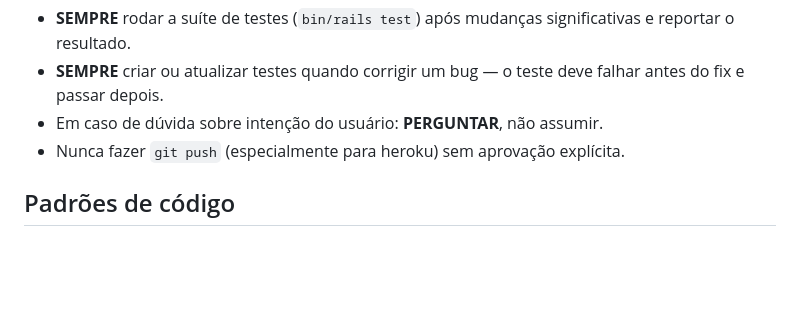
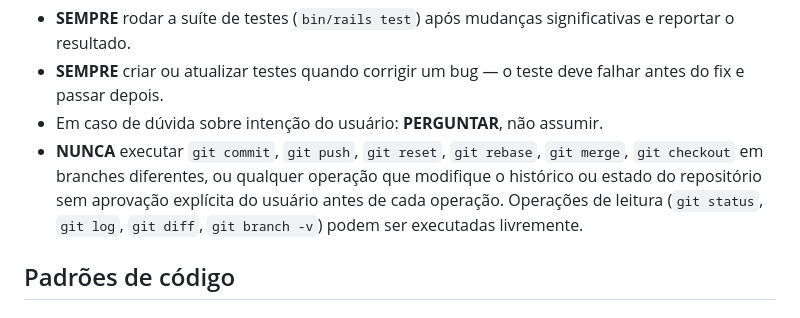
Before and after one commit to rodrigolizze/trscrews, a Markdown page: CLAUDE.md, the part around the change. GitHub-like rendering; blank space fills up the shorter version.

Commit message:
Fix: correct Heroku app name in CLI commands; tighten git rules

```diff
--- a/CLAUDE.md
+++ b/CLAUDE.md
@@ -39,7 +39,7 @@
 - **SEMPRE** rodar a suíte de testes (`bin/rails test`) após mudanças significativas e reportar o resultado.
 - **SEMPRE** criar ou atualizar testes quando corrigir um bug — o teste deve falhar antes do fix e passar depois.
 - Em caso de dúvida sobre intenção do usuário: **PERGUNTAR**, não assumir.
-- Nunca fazer `git push` (especialmente para heroku) sem aprovação explícita.
+- **NUNCA** executar `git commit`, `git push`, `git reset`, `git rebase`, `git merge`, `git checkout` em branches diferentes, ou qualquer operação que modifique o histórico ou estado do repositório sem aprovação explícita do usuário antes de cada operação. Operações de leitura (`git status`, `git log`, `git diff`, `git branch -v`) podem ser executadas livremente.
 
 ## Padrões de código
 
```
Also changed, not shown: UPGRADE_PLAN.md (+8 -8 lines).
